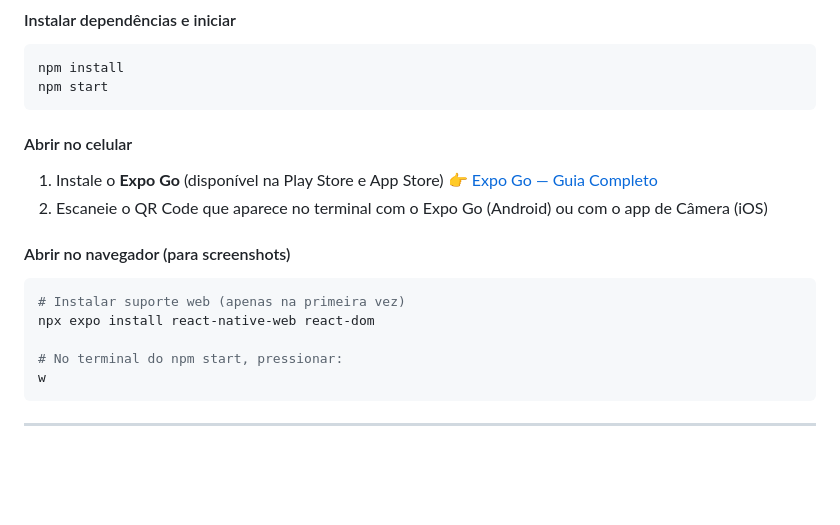
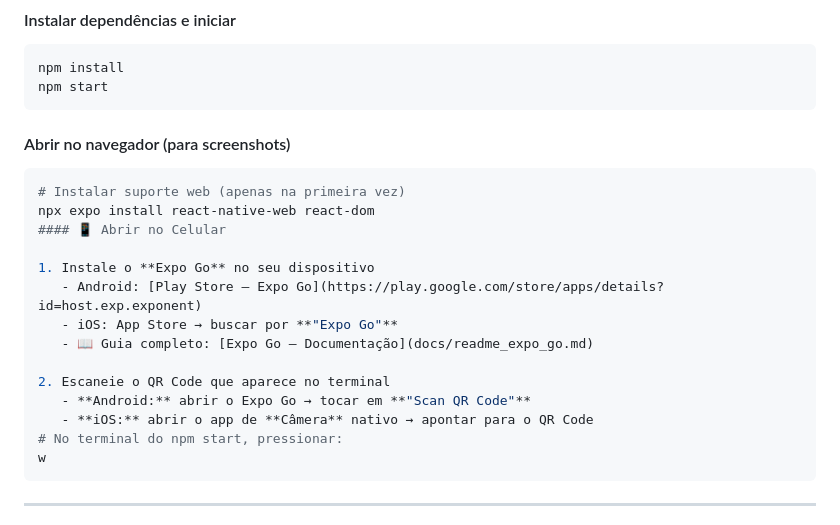
Before and after one commit to JV-004/Global-Solution---1-Semestre, a Markdown page: README.md, the part around the change. GitHub-like rendering; blank space fills up the shorter version.

````diff
--- a/README.md
+++ b/README.md
@@ -366,19 +366,22 @@ npm install
 npm start
 ```
 
-#### Abrir no celular
-
-1. Instale o **Expo Go** (disponível na Play Store e App Store)
-      👉 [Expo Go — Guia Completo](docs/readme_expo_go.md)
-3. Escaneie o QR Code que aparece no terminal com o Expo Go (Android)
-   ou com o app de Câmera (iOS)
 
 #### Abrir no navegador (para screenshots)
 
 ```bash
 # Instalar suporte web (apenas na primeira vez)
 npx expo install react-native-web react-dom
+#### 📱 Abrir no Celular
 
+1. Instale o **Expo Go** no seu dispositivo
+   - Android: [Play Store — Expo Go](https://play.google.com/store/apps/details?id=host.exp.exponent)
+   - iOS: App Store → buscar por **"Expo Go"**
+   - 📖 Guia completo: [Expo Go — Documentação](docs/readme_expo_go.md)
+
+2. Escaneie o QR Code que aparece no terminal
+   - **Android:** abrir o Expo Go → tocar em **"Scan QR Code"**
+   - **iOS:** abrir o app de **Câmera** nativo → apontar para o QR Code
 # No terminal do npm start, pressionar:
 w
 ```
````
